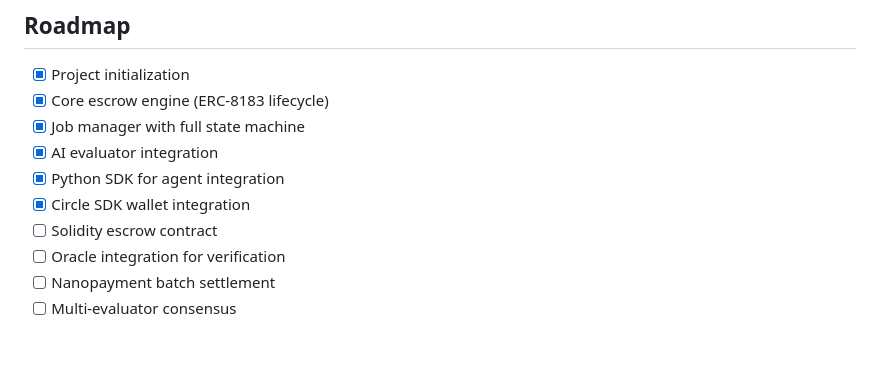
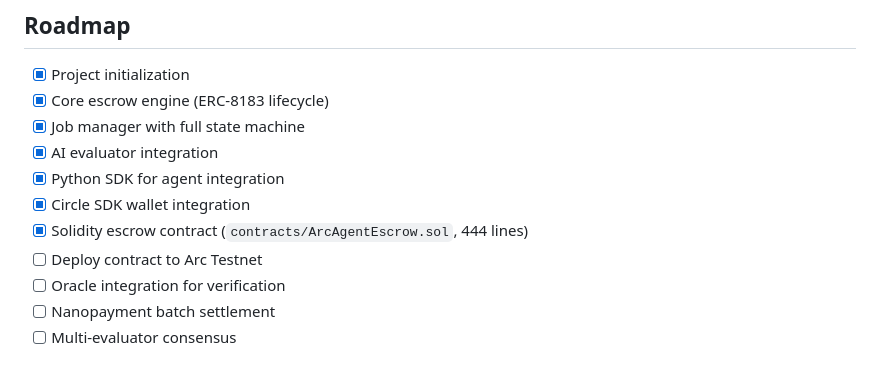
Before and after one commit to xiangchengzilema/arc-agent-escrow, a Markdown page: README.md, the part around the change. Rendered like a GitHub page.

Commit message:
docs: mark Solidity contract as shipped in Roadmap
contracts/ArcAgentEscrow.sol exists and implements the full ERC-8183
state machine in 444 lines, but the Roadmap still listed it as a TODO.
Updated to checked, and split out "Deploy contract to Arc Testnet" as
the next concrete step (deployment hasn't happened yet).

```diff
--- a/README.md
+++ b/README.md
@@ -146,7 +146,8 @@ arc-agent-escrow/
 - [x] AI evaluator integration
 - [x] Python SDK for agent integration
 - [x] Circle SDK wallet integration
-- [ ] Solidity escrow contract
+- [x] Solidity escrow contract (`contracts/ArcAgentEscrow.sol`, 444 lines)
+- [ ] Deploy contract to Arc Testnet
 - [ ] Oracle integration for verification
 - [ ] Nanopayment batch settlement
 - [ ] Multi-evaluator consensus
```
